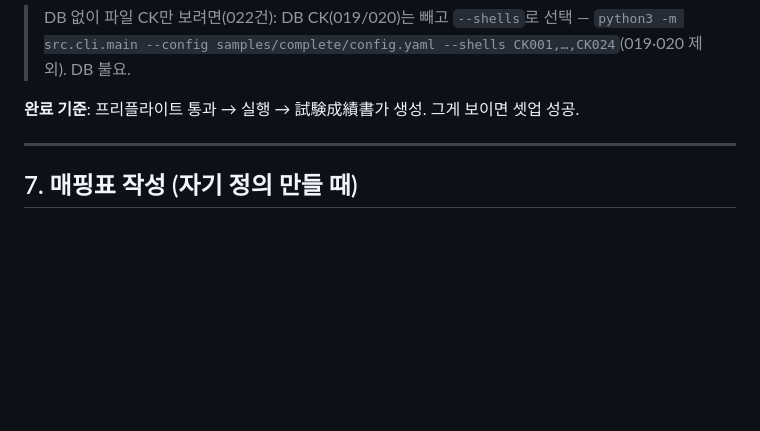
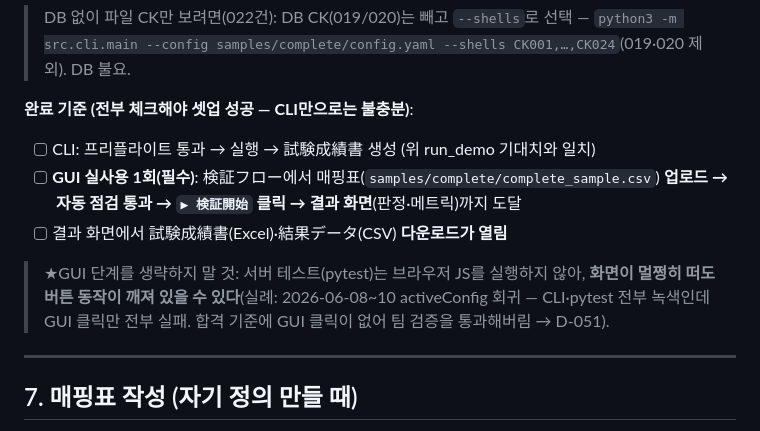
Before and after one commit to kyh0815/DataComparator, a Markdown page: TEAM_SETUP.md, the part around the change. GitHub-like rendering; blank space fills up the shorter version.

Commit message:
docs(team): 셋업 완료 기준에 GUI 실사용 1회 필수화 (D-051 재발 방지)
기존 완료 기준은 CLI(run_demo)만으로 충족 가능 → activeConfig 회귀(6/8~10) 때
"화면은 멀쩡히 뜨는데 클릭만 전부 실패"가 팀 검증을 통과한 원인. 합격 체크리스트를
CLI + GUI 업로드→検証開始→결과 도달 + 다운로드 열림 3항목으로 명시(생략 금지 경고 포함).

Co-Authored-By: Claude Opus 4.8 <noreply@anthropic.com>

```diff
--- a/TEAM_SETUP.md
+++ b/TEAM_SETUP.md
@@ -153,7 +153,14 @@ GUI_PORT=8000 POSTGRES_PASSWORD='자기비번' ./run_gui.sh
 > DB 없이 파일 CK만 보려면(022건): DB CK(019/020)는 빼고 `--shells`로 선택 —
 > `python3 -m src.cli.main --config samples/complete/config.yaml --shells CK001,…,CK024`(019·020 제외). DB 불요.
 
-**완료 기준**: 프리플라이트 통과 → 실행 → 試験成績書가 생성. 그게 보이면 셋업 성공.
+**완료 기준 (전부 체크해야 셋업 성공 — CLI만으로는 불충분)**:
+- [ ] CLI: 프리플라이트 통과 → 실행 → 試験成績書 생성 (위 run_demo 기대치와 일치)
+- [ ] **GUI 실사용 1회(필수)**: 検証フロー에서 매핑표(`samples/complete/complete_sample.csv`) **업로드 → 자동 점검 통과 → `▶ 検証開始` 클릭 → 결과 화면**(판정·메트릭)까지 도달
+- [ ] 결과 화면에서 試験成績書(Excel)·結果データ(CSV) **다운로드가 열림**
+
+> ★GUI 단계를 생략하지 말 것: 서버 테스트(pytest)는 브라우저 JS를 실행하지 않아, **화면이 멀쩡히 떠도
+> 버튼 동작이 깨져 있을 수 있다**(실례: 2026-06-08~10 activeConfig 회귀 — CLI·pytest 전부 녹색인데
+> GUI 클릭만 전부 실패. 합격 기준에 GUI 클릭이 없어 팀 검증을 통과해버림 → D-051).
 
 ---
 
```
